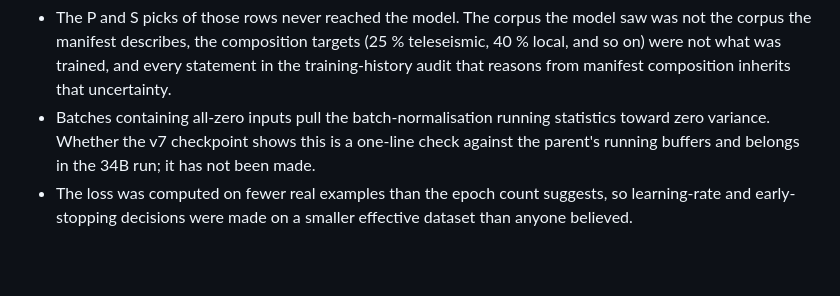
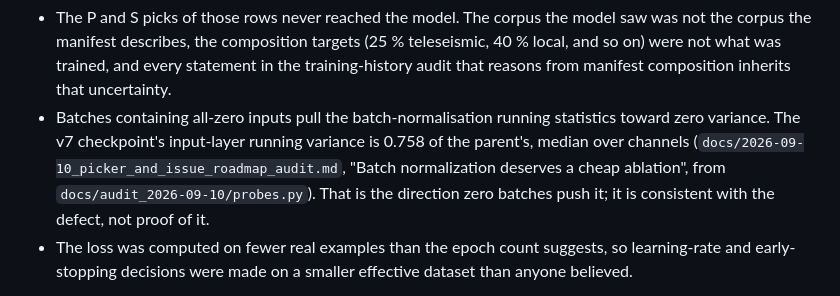
Before and after one commit to Denolle-Lab/phasenet-retrain, a Markdown page: docs/2026-09-11_silent_zero_windows_report.md, the part around the change. GitHub-like rendering; blank space fills up the shorter version.

Commit message:
Cite the batch-norm running-variance ratio from the 2026-09-10 audit probes
Co-Authored-By: Claude Fable 5.1 <noreply@anthropic.com>

```diff
--- a/docs/2026-09-11_silent_zero_windows_report.md
+++ b/docs/2026-09-11_silent_zero_windows_report.md
@@ -117,9 +117,12 @@ follow.
   trained, and every statement in the training-history audit that reasons
   from manifest composition inherits that uncertainty.
 - Batches containing all-zero inputs pull the batch-normalisation running
-  statistics toward zero variance. Whether the v7 checkpoint shows this is
-  a one-line check against the parent's running buffers and belongs in the
-  34B run; it has not been made.
+  statistics toward zero variance. The v7 checkpoint's input-layer running
+  variance is 0.758 of the parent's, median over channels
+  (`docs/2026-09-10_picker_and_issue_roadmap_audit.md`, "Batch
+  normalization deserves a cheap ablation", from
+  `docs/audit_2026-09-10/probes.py`). That is the direction zero batches
+  push it; it is consistent with the defect, not proof of it.
 - The loss was computed on fewer real examples than the epoch count
   suggests, so learning-rate and early-stopping decisions were made on a
   smaller effective dataset than anyone believed.
```
